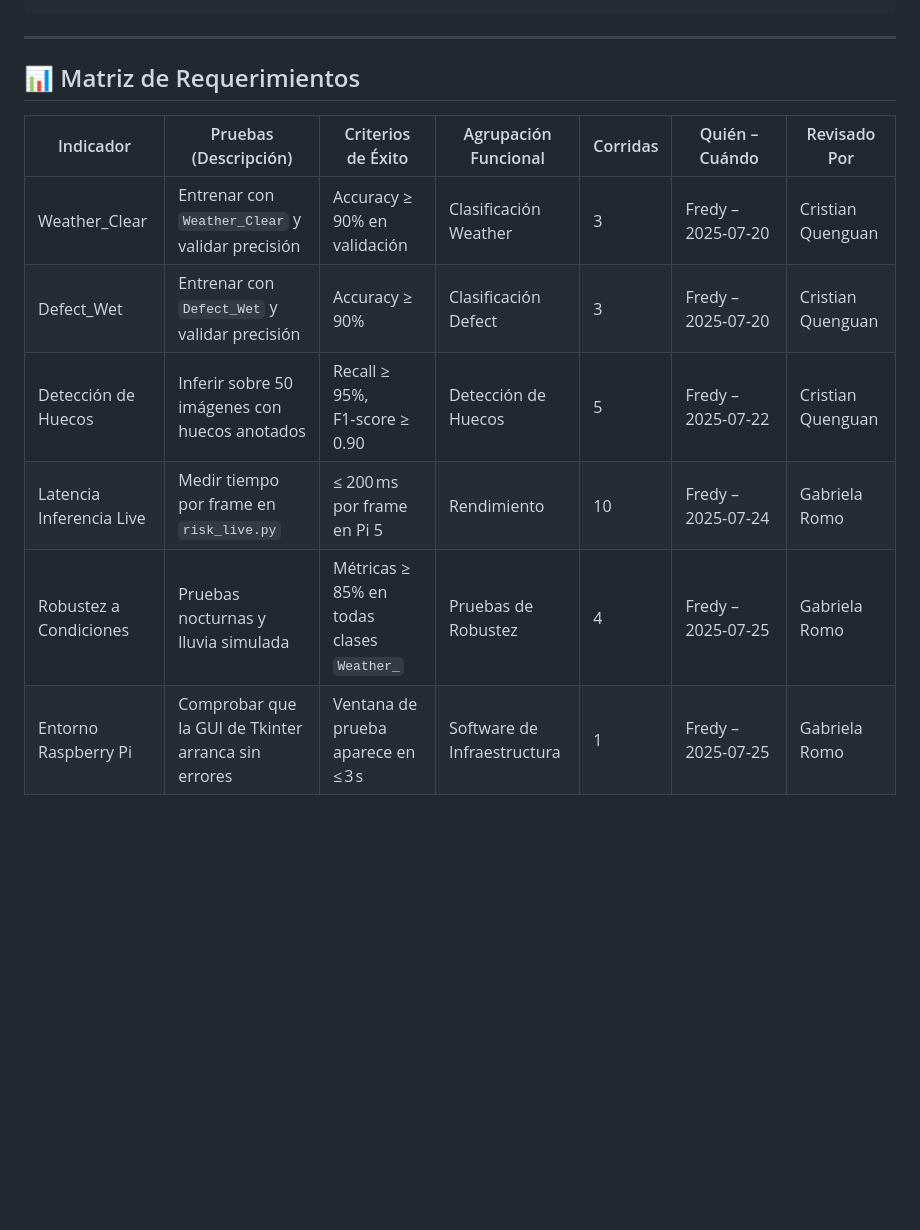
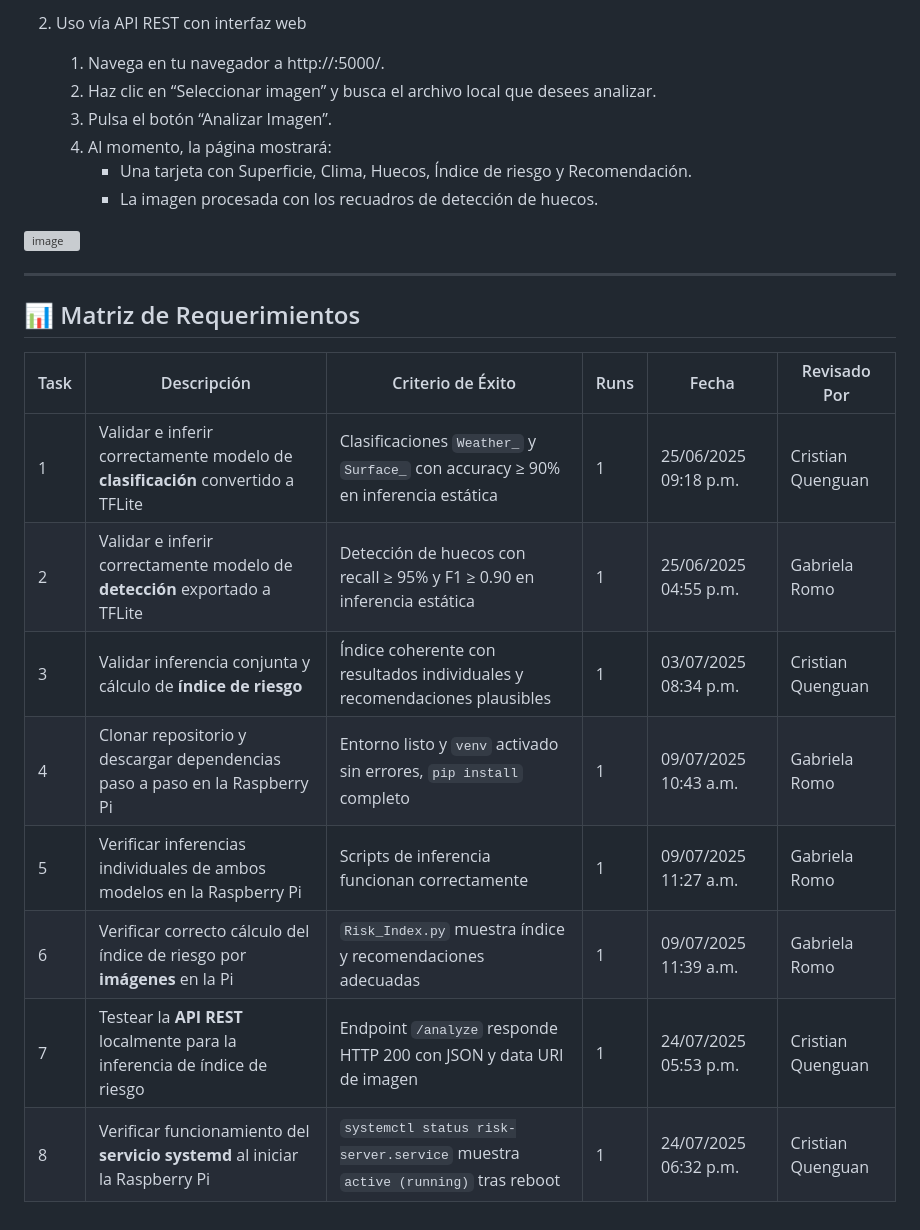
Before and after one commit to fcastanoe/Traffic_Accident_Risk_Index, a Markdown page: README.md, the part around the change printed below. GitHub-like rendering; blank space fills up the shorter version; grey boxes are pictures that could not be loaded.

```diff
--- a/README.md
+++ b/README.md
@@ -120,13 +178,27 @@ python Inferences/inference_web_cam_1.py
+2. Uso vía API REST con interfaz web
+
+   1. Navega en tu navegador a http://<IP-de-tu-Pi>:5000/.
+   2. Haz clic en “Seleccionar imagen” y busca el archivo local que desees analizar.
+   3. Pulsa el botón “Analizar Imagen”.
+   4. Al momento, la página mostrará:
+      - Una tarjeta con Superficie, Clima, Huecos, Índice de riesgo y Recomendación.
+      - La imagen procesada con los recuadros de detección de huecos.
+
+<img width="640" height="640" alt="image" src="https://github.com/user-attachments/assets/bb08e359-ecd8-4d98-8911-08470760d1da" />
+
+
 
 ---
 
 ## 📊 Matriz de Requerimientos
 
-| Indicador                | Pruebas (Descripción)                               | Criterios de Éxito                        | Agrupación Funcional        | Corridas | Quién – Cuándo     | Revisado Por  |
-| ------------------------ | --------------------------------------------------- | ----------------------------------------- | --------------------------- | -------- | ------------------ | ------------- |
-| Weather\_Clear           | Entrenar con `Weather_Clear` y validar precisión    | Accuracy ≥ 90% en validación              | Clasificación Weather       | 3        | Fredy – 2025‑07‑20 | Cristian Quenguan|
-| Defect\_Wet              | Entrenar con `Defect_Wet` y validar precisión       | Accuracy ≥ 90%                            | Clasificación Defect        | 3        | Fredy – 2025‑07‑20 | Cristian Quenguan     |
-| Detección de Huecos      | Inferir sobre 50 imágenes con huecos anotados       | Recall ≥ 95%, F1‑score ≥ 0.90             | Detección de Huecos         | 5        | Fredy – 2025‑07‑22 | Cristian Quenguan  |
-| Latencia Inferencia Live | Medir tiempo por frame en `risk_live.py`            | ≤ 200 ms por frame en Pi 5                | Rendimiento                 | 10       | Fredy – 2025‑07‑24 | Gabriela Romo |
-| Robustez a Condiciones   | Pruebas nocturnas y lluvia simulada                 | Métricas ≥ 85% en todas clases `Weather_` | Pruebas de Robustez         | 4        | Fredy – 2025‑07‑25 | Gabriela Romo |
-| Entorno Raspberry Pi     | Comprobar que la GUI de Tkinter arranca sin errores | Venta­na de prueba aparece en ≤ 3 s       | Software de Infraestructura | 1        | Fredy – 2025‑07‑25 | Gabriela Romo  |
+| Task | Descripción                                                                     | Criterio de Éxito                                                                 | Runs | Fecha         | Revisado Por |
+| ---- | ------------------------------------------------------------------------------- | --------------------------------------------------------------------------------- | -------- | --------------------- | ------------ |
+| 1    | Validar e inferir correctamente modelo de **clasificación** convertido a TFLite | Clasificaciones `Weather_` y `Surface_` con accuracy ≥ 90% en inferencia estática | 1        | 25/06/2025 09:18 p.m.| Cristian Quenguan    |
+| 2    | Validar e inferir correctamente modelo de **detección** exportado a TFLite      | Detección de huecos con recall ≥ 95% y F1 ≥ 0.90 en inferencia estática           | 1        | 25/06/2025 04:55 p.m. | Gabriela Romo     |
+| 3    | Validar inferencia conjunta y cálculo de **índice de riesgo**                   | Índice coherente con resultados individuales y recomendaciones plausibles         | 1        | 03/07/2025 08:34 p.m.| Cristian Quenguan      |
+| 4    | Clonar repositorio y descargar dependencias paso a paso en la Raspberry Pi      | Entorno listo y `venv` activado sin errores, `pip install` completo               | 1        | 09/07/2025 10:43 a.m. | Gabriela Romo    |
+| 5    | Verificar inferencias individuales de ambos modelos en la Raspberry Pi          | Scripts de inferencia funcionan correctamente                                     | 1        | 09/07/2025 11:27 a.m.| Gabriela Romo    |
+| 6    | Verificar correcto cálculo del índice de riesgo por **imágenes** en la Pi       | `Risk_Index.py` muestra índice y recomendaciones adecuadas                        | 1        | 09/07/2025 11:39 a.m.| Gabriela Romo     |
+| 7    | Testear la **API REST** localmente para la inferencia de índice de riesgo       | Endpoint `/analyze` responde HTTP 200 con JSON y data URI de imagen               | 1        | 24/07/2025 05:53 p.m. | Cristian Quenguan     |
+| 8    | Verificar funcionamiento del **servicio systemd** al iniciar la Raspberry Pi    | `systemctl status risk-server.service` muestra `active (running)` tras reboot     | 1        | 24/07/2025 06:32 p.m. | Cristian Quenguan     |
```
Also changed, not shown: other parts of README.md (+98 -40 lines).
